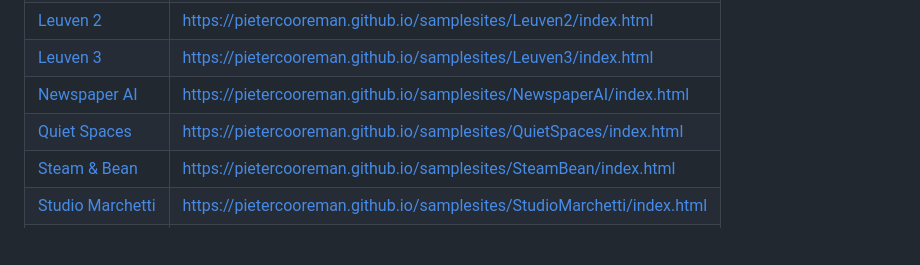
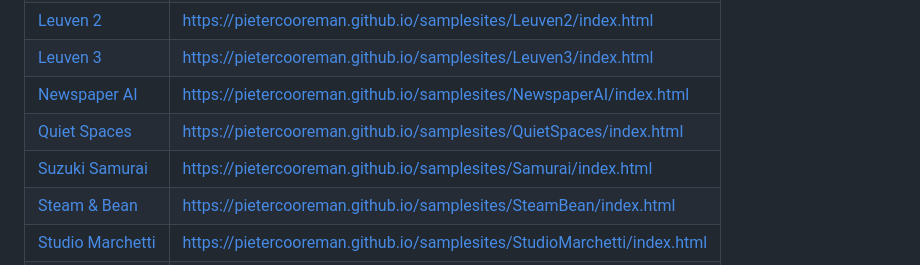
Before and after one commit to PieterCooreman/samplesites, a Markdown page: README.md, the part around the change. Rendered like a GitHub page; blank space fills up the shorter version.

```diff
--- a/README.md
+++ b/README.md
@@ -22,6 +22,7 @@ Demo sites, rechtstreeks aanklikbaar via GitHub Pages.
 | [Leuven 3](https://pietercooreman.github.io/samplesites/Leuven3/index.html) | https://pietercooreman.github.io/samplesites/Leuven3/index.html |
 | [Newspaper AI](https://pietercooreman.github.io/samplesites/NewspaperAI/index.html) | https://pietercooreman.github.io/samplesites/NewspaperAI/index.html |
 | [Quiet Spaces](https://pietercooreman.github.io/samplesites/QuietSpaces/index.html) | https://pietercooreman.github.io/samplesites/QuietSpaces/index.html |
+| [Suzuki Samurai](https://pietercooreman.github.io/samplesites/Samurai/index.html) | https://pietercooreman.github.io/samplesites/Samurai/index.html |
 | [Steam & Bean](https://pietercooreman.github.io/samplesites/SteamBean/index.html) | https://pietercooreman.github.io/samplesites/SteamBean/index.html |
 | [Studio Marchetti](https://pietercooreman.github.io/samplesites/StudioMarchetti/index.html) | https://pietercooreman.github.io/samplesites/StudioMarchetti/index.html |
 | [Wild Australia](https://pietercooreman.github.io/samplesites/WildAustralia/index.html) | https://pietercooreman.github.io/samplesites/WildAustralia/index.html |
```
